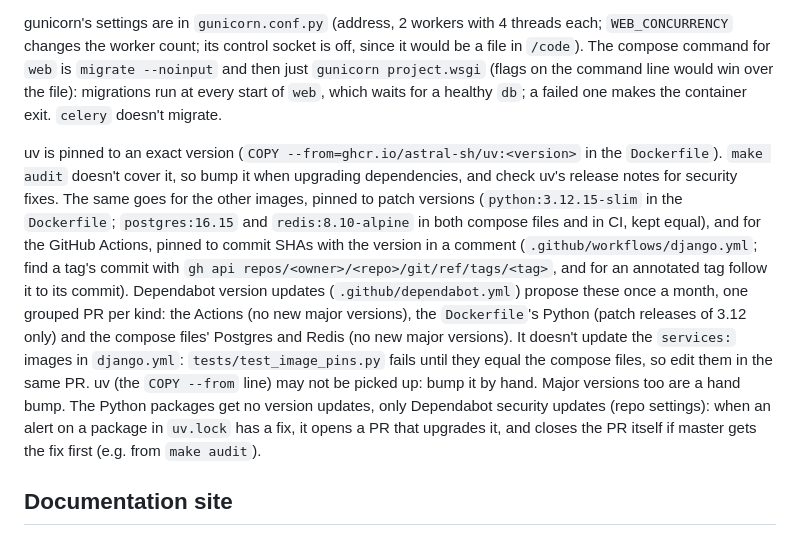
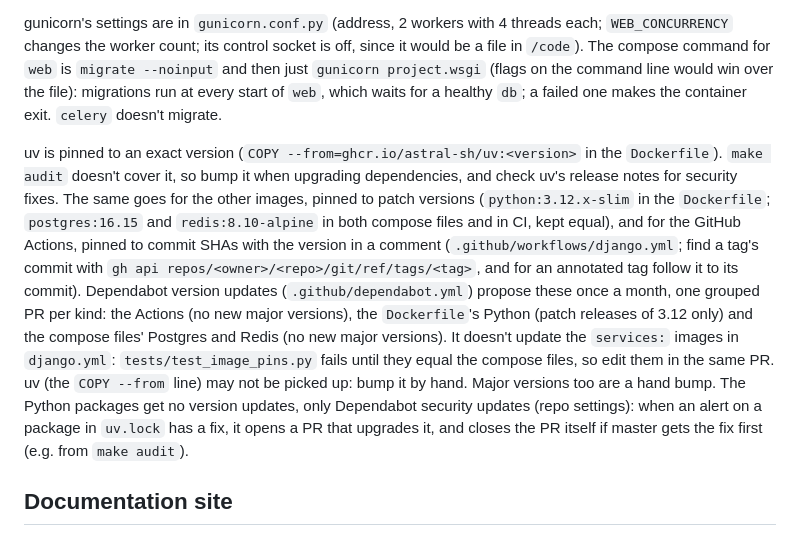
Before and after one commit to Joeriksson/django-forums-app, a Markdown page: CLAUDE.md, the part around the change. Rendered like a GitHub page.

Commit message:
Stop naming Python's patch version in CLAUDE.md
Co-Authored-By: Claude Opus 5.5 <noreply@anthropic.com>

```diff
--- a/CLAUDE.md
+++ b/CLAUDE.md
@@ -35,7 +35,7 @@ The image runs as the unprivileged user `app` (uid 1000); the code and the venv
 
 gunicorn's settings are in `gunicorn.conf.py` (address, 2 workers with 4 threads each; `WEB_CONCURRENCY` changes the worker count; its control socket is off, since it would be a file in `/code`). The compose command for `web` is `migrate --noinput` and then just `gunicorn project.wsgi` (flags on the command line would win over the file): migrations run at every start of `web`, which waits for a healthy `db`; a failed one makes the container exit. `celery` doesn't migrate.
 
-uv is pinned to an exact version (`COPY --from=ghcr.io/astral-sh/uv:<version>` in the `Dockerfile`). `make audit` doesn't cover it, so bump it when upgrading dependencies, and check uv's release notes for security fixes. The same goes for the other images, pinned to patch versions (`python:3.12.15-slim` in the `Dockerfile`; `postgres:16.15` and `redis:8.10-alpine` in both compose files and in CI, kept equal), and for the GitHub Actions, pinned to commit SHAs with the version in a comment (`.github/workflows/django.yml`; find a tag's commit with `gh api repos/<owner>/<repo>/git/ref/tags/<tag>`, and for an annotated tag follow it to its commit). Dependabot version updates (`.github/dependabot.yml`) propose these once a month, one grouped PR per kind: the Actions (no new major versions), the `Dockerfile`'s Python (patch releases of 3.12 only) and the compose files' Postgres and Redis (no new major versions). It doesn't update the `services:` images in `django.yml`: `tests/test_image_pins.py` fails until they equal the compose files, so edit them in the same PR. uv (the `COPY --from` line) may not be picked up: bump it by hand. Major versions too are a hand bump. The Python packages get no version updates, only Dependabot security updates (repo settings): when an alert on a package in `uv.lock` has a fix, it opens a PR that upgrades it, and closes the PR itself if master gets the fix first (e.g. from `make audit`).
+uv is pinned to an exact version (`COPY --from=ghcr.io/astral-sh/uv:<version>` in the `Dockerfile`). `make audit` doesn't cover it, so bump it when upgrading dependencies, and check uv's release notes for security fixes. The same goes for the other images, pinned to patch versions (`python:3.12.x-slim` in the `Dockerfile`; `postgres:16.15` and `redis:8.10-alpine` in both compose files and in CI, kept equal), and for the GitHub Actions, pinned to commit SHAs with the version in a comment (`.github/workflows/django.yml`; find a tag's commit with `gh api repos/<owner>/<repo>/git/ref/tags/<tag>`, and for an annotated tag follow it to its commit). Dependabot version updates (`.github/dependabot.yml`) propose these once a month, one grouped PR per kind: the Actions (no new major versions), the `Dockerfile`'s Python (patch releases of 3.12 only) and the compose files' Postgres and Redis (no new major versions). It doesn't update the `services:` images in `django.yml`: `tests/test_image_pins.py` fails until they equal the compose files, so edit them in the same PR. uv (the `COPY --from` line) may not be picked up: bump it by hand. Major versions too are a hand bump. The Python packages get no version updates, only Dependabot security updates (repo settings): when an alert on a package in `uv.lock` has a fix, it opens a PR that upgrades it, and closes the PR itself if master gets the fix first (e.g. from `make audit`).
 
 ## Documentation site
 
```
